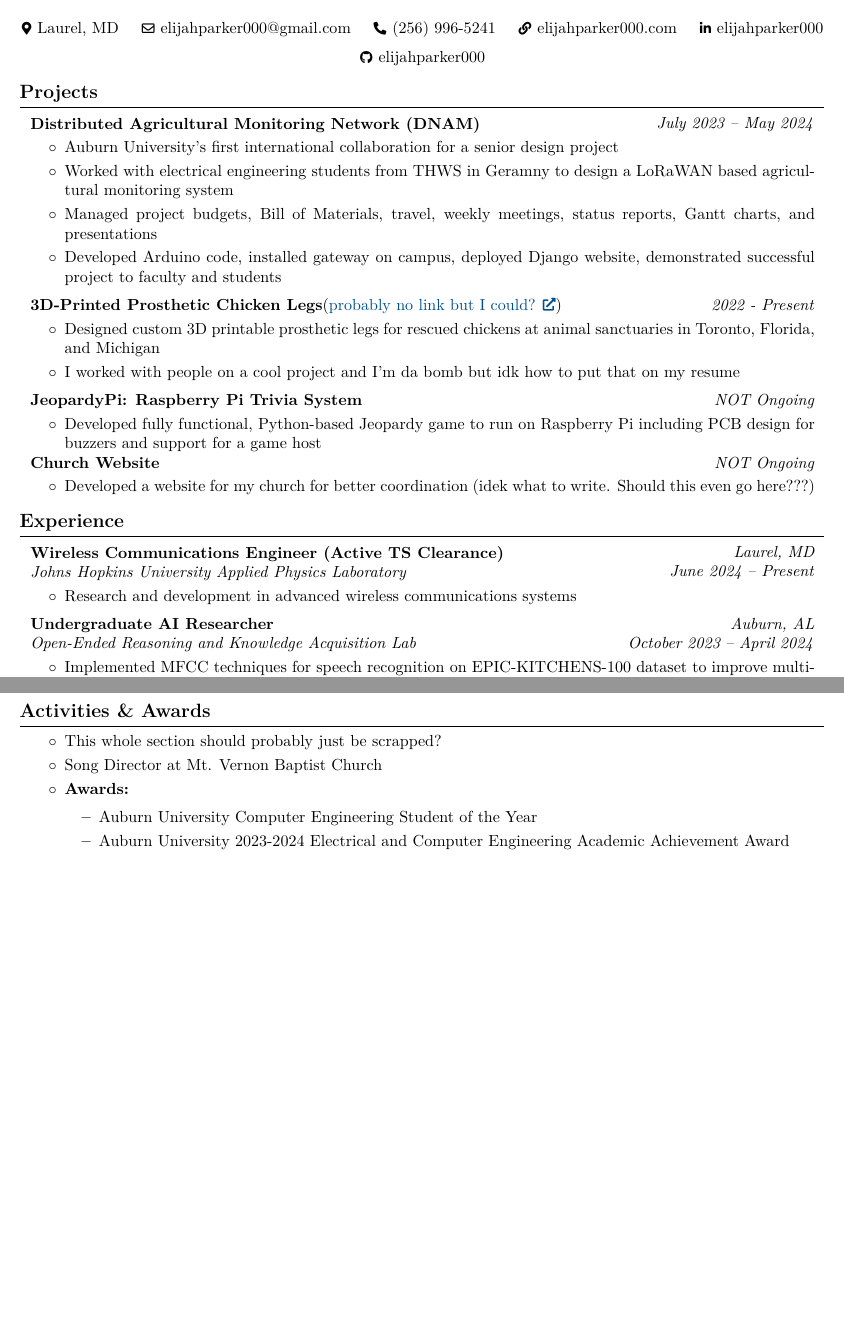
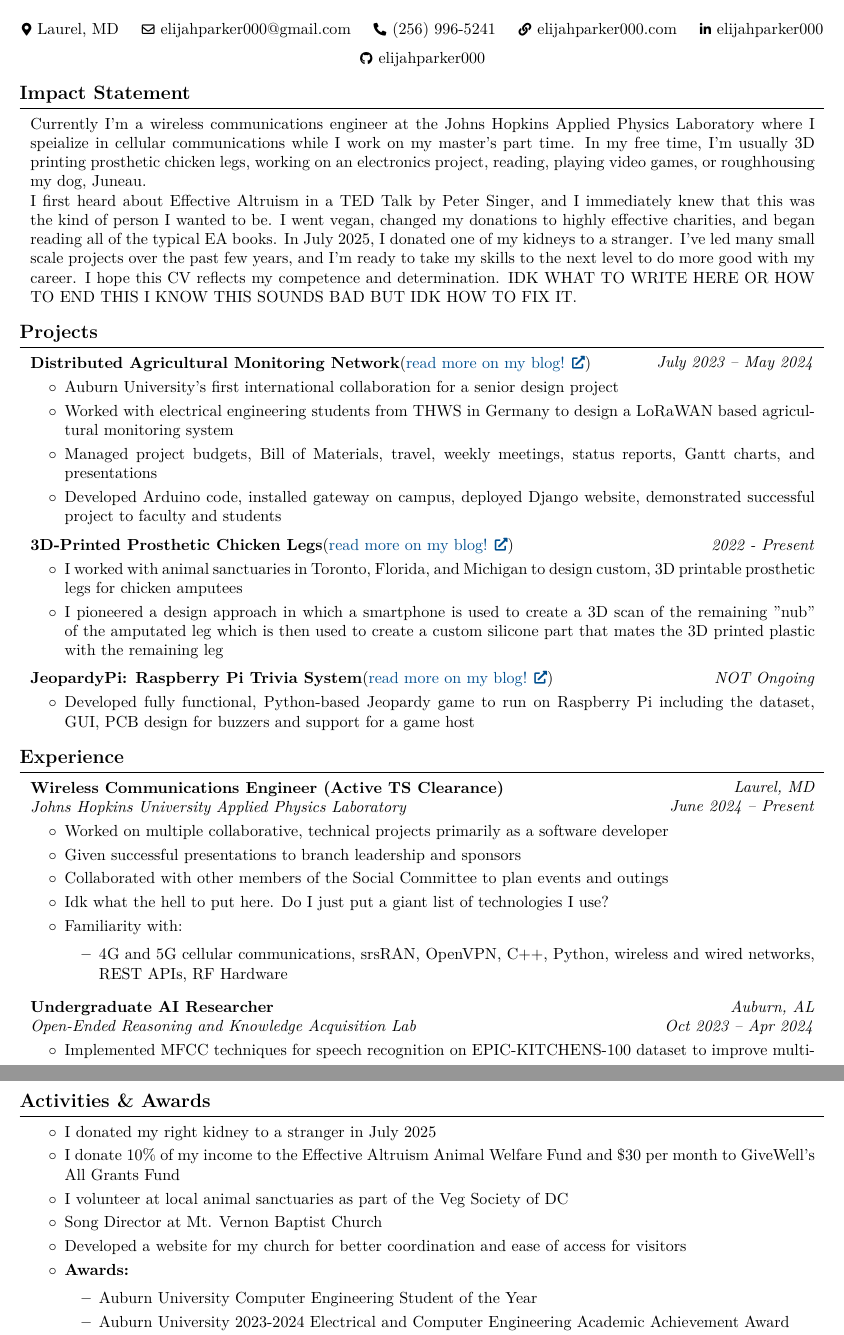
Before and after one commit to elijahparker000/LaTeXResume, a LaTeX CV (AIM/EP-2025-10-01-Resume.tex): two parts of pages 1 and 2 of 2 before the commit and two parts of pages 1 and 3 of 3 after it, joined at a grey line, cut so that both start at the same text, the shorter picture padded with empty space. Compiled offline with pdfLaTeX.

Commit message:
trying to make it look more like a CV??

```diff
--- a/AIM/EP-2025-10-01-Resume.tex
+++ b/AIM/EP-2025-10-01-Resume.tex
@@ -139,15 +139,28 @@
     \end{header}
 
     \vspace{0.3 cm - 0.3 cm}
+
+    \section{Impact Statement}
+        \begin{onecolentry}
+            Currently I'm a wireless communications engineer at the Johns Hopkins Applied Physics Laboratory where I speialize in cellular communications while I work on my
+            master's part time. In my free time, I'm usually 3D printing prosthetic chicken legs, working on an electronics project, reading, playing video games, or roughhousing
+            my dog, Juneau. \\
+            I first heard about Effective Altruism in a TED Talk by Peter Singer, and I immediately knew that this was the kind of person I wanted to be. I went vegan,
+            changed my donations to highly effective charities, and began reading all of the typical EA books. In July 2025, I donated one of my kidneys to a stranger.
+            I've led many small scale projects over the past few years, and I'm ready to take my skills to the next level to do more good with my career. I hope this CV
+            reflects my competence and determination. IDK WHAT TO WRITE HERE OR HOW TO END THIS I KNOW THIS SOUNDS BAD BUT IDK HOW TO FIX IT.
+        \end{onecolentry}
+
+    \vspace{0.3 cm - 0.3 cm}
     \section{Projects}
         \begin{twocolentry}{\textit{July 2023 – May 2024}}
-            \textbf{Distributed Agricultural Monitoring Network (DNAM)}
+            \textbf{Distributed Agricultural Monitoring Network}(\href{https://elijahparker000.com/blog/2024/DNAM-Conclusion/}{read more on my blog!})
         \end{twocolentry}
         \vspace{0.10 cm}
         \begin{onecolentry}
             \begin{highlights}
                 \item Auburn University's first international collaboration for a senior design project
-                \item Worked with electrical engineering students from THWS in Geramny to design a LoRaWAN based agricultural monitoring system
+                \item Worked with electrical engineering students from THWS in Germany to design a LoRaWAN based agricultural monitoring system
                 \item Managed project budgets, Bill of Materials, travel, weekly meetings, status reports, Gantt charts, and presentations
                 \item Developed Arduino code, installed gateway on campus, deployed Django website, demonstrated successful project to faculty and students
             \end{highlights}
@@ -156,35 +169,25 @@
         \vspace{0.2 cm}
 
         \begin{twocolentry}{\textit{2022 - Present}}
-            \textbf{3D-Printed Prosthetic Chicken Legs}(\href{https://example.com}{probably no link but I could?})
+            \textbf{3D-Printed Prosthetic Chicken Legs}(\href{https://elijahparker000.com/projects/Prosthetic-Chicken-Leg-Mk-2-Una/}{read more on my blog!})
         \end{twocolentry}
         \vspace{0.10 cm}
         \begin{onecolentry}
             \begin{highlights}
-                \item Designed custom 3D printable prosthetic legs for rescued chickens at animal sanctuaries in Toronto, Florida, and Michigan
-                \item I worked with people on a cool project and I'm da bomb but idk how to put that on my resume
+                \item I worked with animal sanctuaries in Toronto, Florida, and Michigan to design custom, 3D printable prosthetic legs for chicken amputees
+                \item I pioneered a design approach in which a smartphone is used to create a 3D scan of the remaining "nub" of the amputated leg which is then used to create a custom silicone part that mates the 3D printed plastic with the remaining leg
             \end{highlights}
         \end{onecolentry}
 
         \vspace{0.2 cm}
 
         \begin{twocolentry}{\textit{NOT Ongoing}}
-            \textbf{JeopardyPi: Raspberry Pi Trivia System}
+            \textbf{JeopardyPi: Raspberry Pi Trivia System}(\href{https://elijahparker000.com/projects/JeopardyPi/}{read more on my blog!})
         \end{twocolentry}
         \vspace{0.10 cm}
         \begin{onecolentry}
             \begin{highlights}
-                \item Developed fully functional, Python-based Jeopardy game to run on Raspberry Pi including PCB design for buzzers and support for a game host
-            \end{highlights}
-        \end{onecolentry}
-
-        \begin{twocolentry}{\textit{NOT Ongoing}}
-            \textbf{Church Website}
-        \end{twocolentry}
-        \vspace{0.10 cm}
-        \begin{onecolentry}
-            \begin{highlights}
-                \item Developed a website for my church for better coordination (idek what to write. Should this even go here???)
+                \item Developed fully functional, Python-based Jeopardy game to run on Raspberry Pi including the dataset, GUI, PCB design for buzzers and support for a game host
             \end{highlights}
         \end{onecolentry}
 
@@ -197,13 +200,20 @@
         \vspace{0.10 cm}
         \begin{onecolentry}
             \begin{highlights}
-                \item Research and development in advanced wireless communications systems
+                \item Worked on multiple collaborative, technical projects primarily as a software developer
+                \item Given successful presentations to branch leadership and sponsors
+                \item Collaborated with other members of the Social Committee to plan events and outings
+                \item Idk what the hell to put here. Do I just put a giant list of technologies I use?
+                \item Familiarity with:
+                    \begin{highlights}
+                        \item 4G and 5G cellular communications, srsRAN, OpenVPN, C++, Python, wireless and wired networks, REST APIs, RF Hardware
+                    \end{highlights}
             \end{highlights}
         \end{onecolentry}
 
         \vspace{0.2 cm}
 
-        \begin{twocolentry}{\textit{Auburn, AL} \\ \textit{October 2023 – April 2024}}
+        \begin{twocolentry}{\textit{Auburn, AL} \\ \textit{Oct 2023 – Apr 2024}}
             \textbf{Undergraduate AI Researcher} \\
             \textit{Open-Ended Reasoning and Knowledge Acquisition Lab}
         \end{twocolentry}
@@ -329,8 +339,11 @@
     \section{Activities \& Awards}
         \begin{onecolentry}
             \begin{highlights}
-                \item This whole section should probably just be scrapped?
+                \item I donated my right kidney to a stranger in July 2025
+                \item I donate 10\% of my income to the Effective Altruism Animal Welfare Fund and \$30 per month to GiveWell's All Grants Fund
+                \item I volunteer at local animal sanctuaries as part of the Veg Society of DC
                 \item Song Director at Mt. Vernon Baptist Church
+                \item Developed a website for my church for better coordination and ease of access for visitors
                 \item \textbf{Awards:}
                 \begin{highlights}
                     \item Auburn University Computer Engineering Student of the Year
```
Also changed, not shown: AIM/EP-2025-10-01-Resume.pdf, AIM/EP-2025-10-01-Resume.tex (18 more changed lines).
